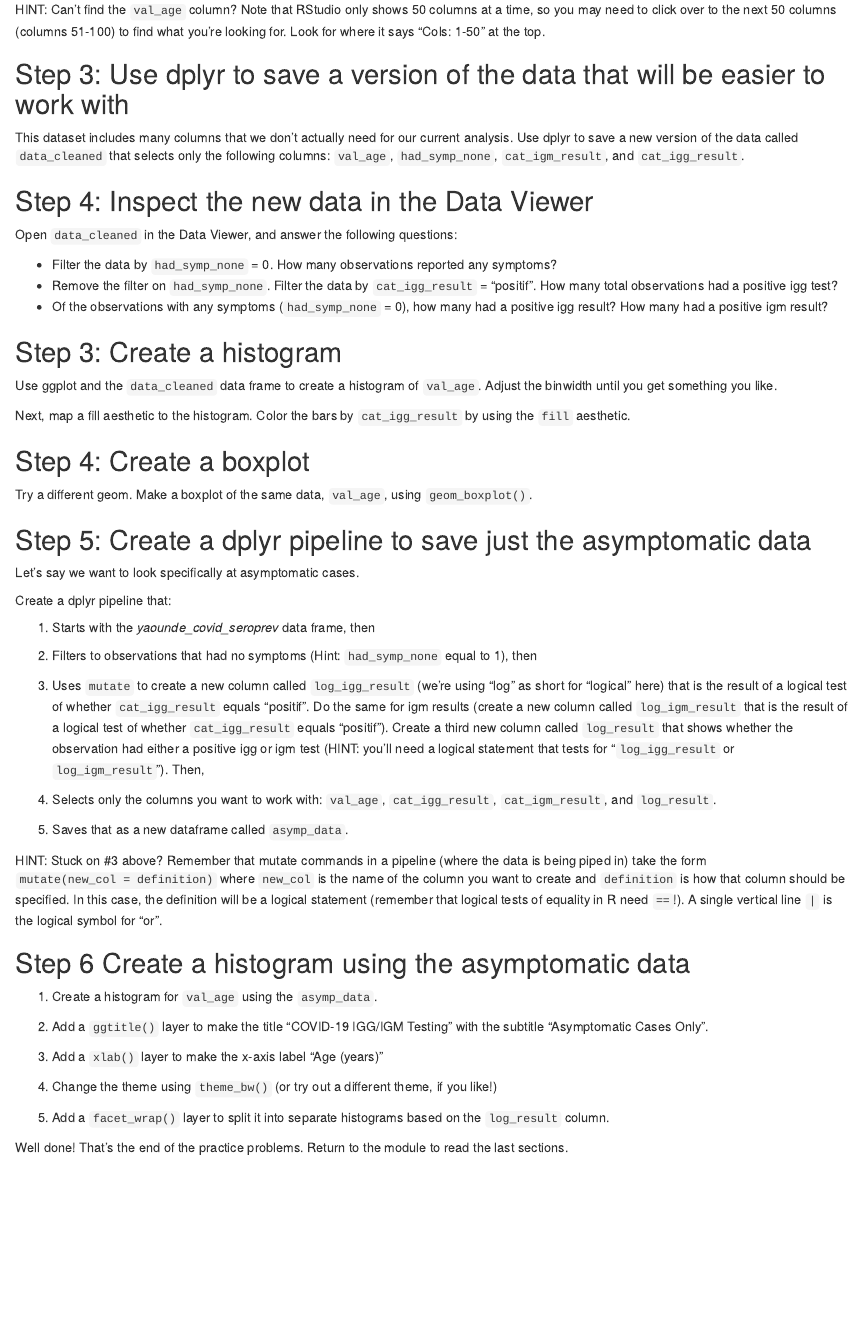
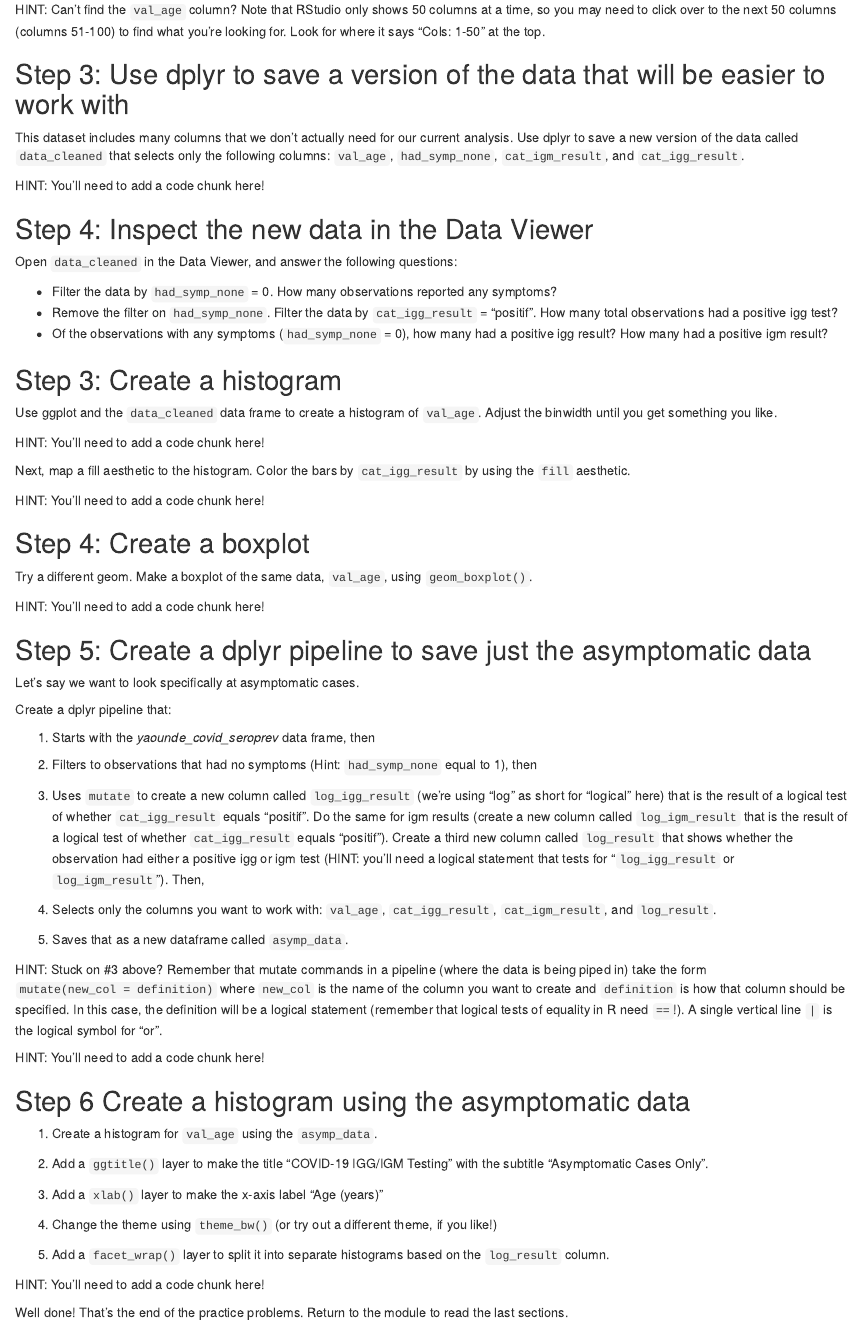
Before and after one commit to arcus/education_r_environment, an R Markdown document (r_basics_practice/basics_practice_exercises.Rmd): the page in a window 1100 px wide, from 380 px down. Rendered offline with R 4.5, knitr and Pandoc, with nearby package versions.

Commit message:
Add hints about where to put in new code chunks

```diff
--- a/r_basics_practice/basics_practice_exercises.Rmd
+++ b/r_basics_practice/basics_practice_exercises.Rmd
@@ -30,7 +30,7 @@ HINT: Can't find the `val_age` column? Note that RStudio only shows 50 columns a
 This dataset includes many columns that we don't actually need for our current analysis.
 Use dplyr to save a new version of the data called `data_cleaned` that selects only the following columns: `val_age`, `had_symp_none`, `cat_igm_result`, and `cat_igg_result`.
 
-
+HINT: You'll need to add a code chunk here!
 
 ## Step 4: Inspect the new data in the Data Viewer
 
@@ -44,16 +44,17 @@ Open `data_cleaned` in the Data Viewer, and answer the following questions:
 
 Use ggplot and the `data_cleaned` data frame to create a histogram of `val_age`. Adjust the binwidth until you get something you like.
 
-
+HINT: You'll need to add a code chunk here!
 
 Next, map a fill aesthetic to the histogram. Color the bars by `cat_igg_result` by using the `fill` aesthetic.
 
-
+HINT: You'll need to add a code chunk here!
 
 ## Step 4: Create a boxplot
 
 Try a different geom. Make a boxplot of the same data, `val_age`, using `geom_boxplot()`.
 
+HINT: You'll need to add a code chunk here!
 
 ## Step 5: Create a dplyr pipeline to save just the asymptomatic data
 
@@ -73,6 +74,8 @@ Create a dplyr pipeline that:
 
 HINT: Stuck on #3 above? Remember that mutate commands in a pipeline (where the data is being piped in) take the form `mutate(new_col = definition)` where `new_col` is the name of the column you want to create and `definition` is how that column should be specified. In this case, the definition will be a logical statement (remember that logical tests of equality in R need `==`!). A single vertical line `|` is the logical symbol for "or".
 
+HINT: You'll need to add a code chunk here!
+
 
 ## Step 6 Create a histogram using the asymptomatic data
 
@@ -82,10 +85,10 @@ HINT: Stuck on #3 above? Remember that mutate commands in a pipeline (where the
 
 3. Add a `xlab()` layer to make the x-axis label "Age (years)"
 
-3. Change the theme using `theme_bw()` (or try out a different theme, if you like!)
+4. Change the theme using `theme_bw()` (or try out a different theme, if you like!)
 
-4. Add a `facet_wrap()` layer to split it into separate histograms based on the `log_result` column.
+5. Add a `facet_wrap()` layer to split it into separate histograms based on the `log_result` column.
 
-
+HINT: You'll need to add a code chunk here!
 
 Well done! That's the end of the practice problems. Return to the module to read the last sections.
```
